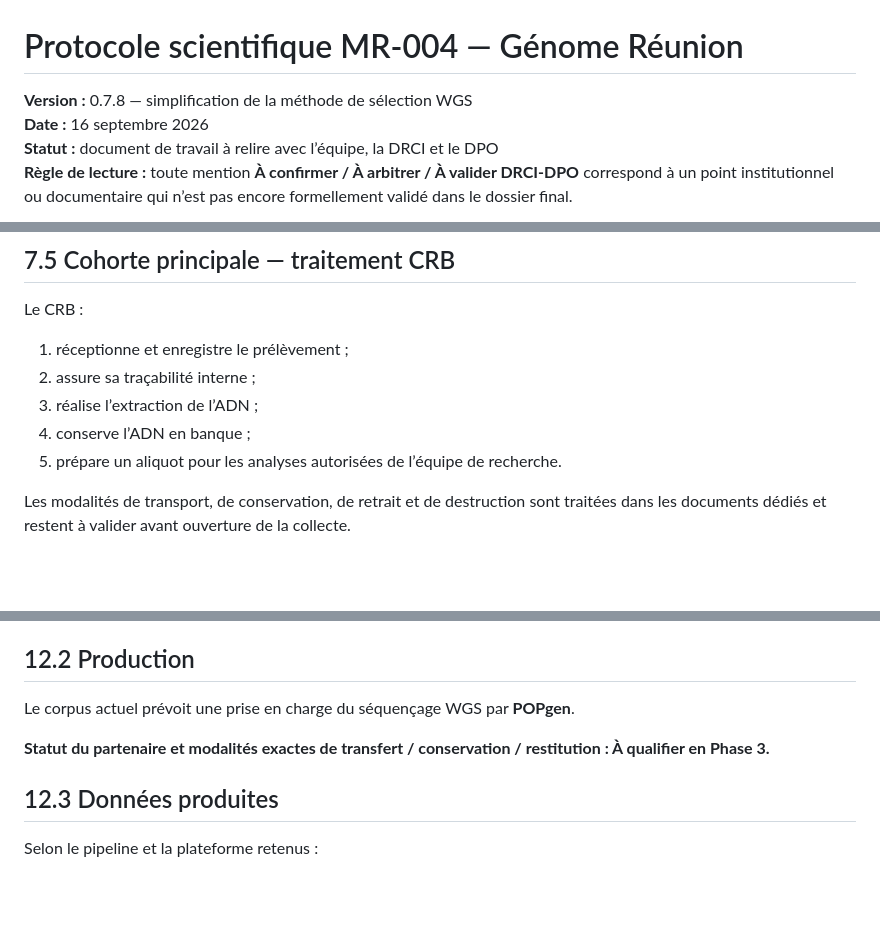
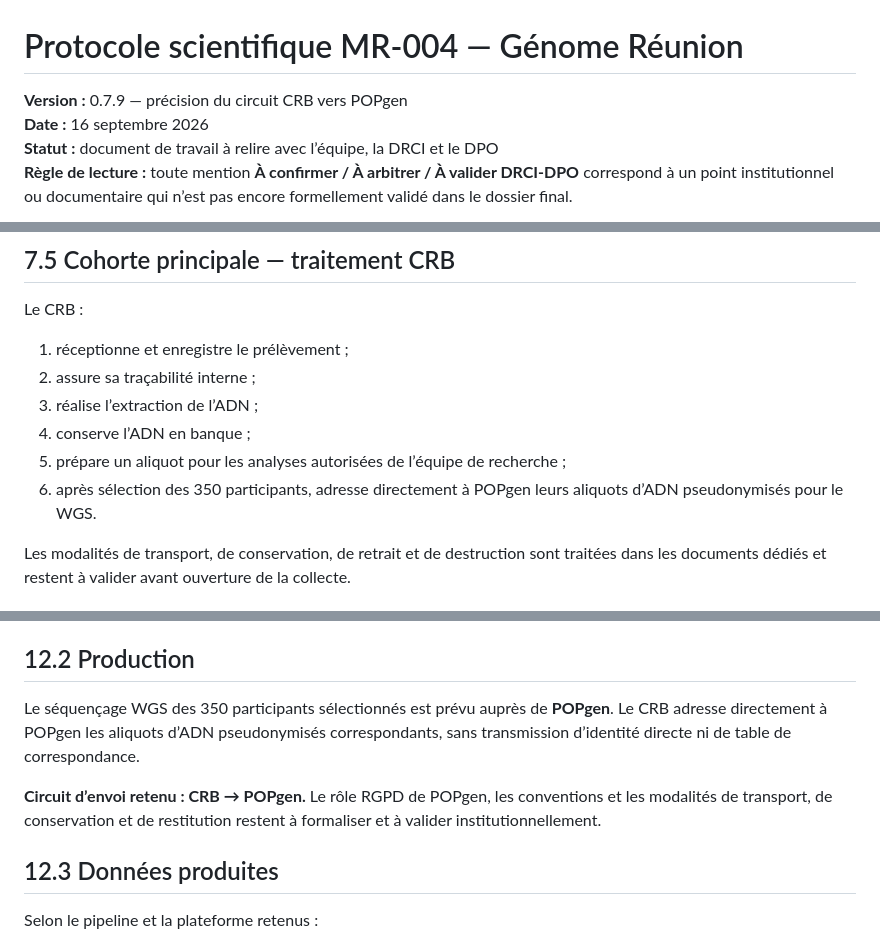
Before and after one commit to patrick-mun/Genome-Reunion-page, a Markdown page: cnil-mr004/01_dossier_mr004/01_protocole_scientifique_mr004.md, 3 parts joined by grey strips. Rendered like a GitHub page; blank space fills up the shorter version.

Commit message:
Préciser l'envoi direct CRB vers POPgen des aliquots pseudonymisés (v0.7.9)

```diff
--- a/cnil-mr004/01_dossier_mr004/01_protocole_scientifique_mr004.md
+++ b/cnil-mr004/01_dossier_mr004/01_protocole_scientifique_mr004.md
@@ -1,6 +1,6 @@
 # Protocole scientifique MR-004 — Génome Réunion
 
-**Version :** 0.7.8 — simplification de la méthode de sélection WGS
+**Version :** 0.7.9 — précision du circuit CRB vers POPgen
 **Date :** 16 septembre 2026
 **Statut :** document de travail à relire avec l’équipe, la DRCI et le DPO
 **Règle de lecture :** toute mention **À confirmer / À arbitrer / À valider DRCI-DPO** correspond à un point institutionnel ou documentaire qui n’est pas encore formellement validé dans le dossier final.
@@ -370,7 +370,8 @@ Le CRB :
 2. assure sa traçabilité interne ;
 3. réalise l’extraction de l’ADN ;
 4. conserve l’ADN en banque ;
-5. prépare un aliquot pour les analyses autorisées de l’équipe de recherche.
+5. prépare un aliquot pour les analyses autorisées de l’équipe de recherche ;
+6. après sélection des 350 participants, adresse directement à POPgen leurs aliquots d’ADN pseudonymisés pour le WGS.
 
 Les modalités de transport, de conservation, de retrait et de destruction sont traitées dans les documents dédiés et restent à valider avant ouverture de la collecte.
 
@@ -617,9 +618,9 @@ Les 100 familles nucléaires ne participent pas à cette sélection.
 
 ## 12.2 Production
 
-Le corpus actuel prévoit une prise en charge du séquençage WGS par **POPgen**.
+Le séquençage WGS des 350 participants sélectionnés est prévu auprès de **POPgen**. Le CRB adresse directement à POPgen les aliquots d’ADN pseudonymisés correspondants, sans transmission d’identité directe ni de table de correspondance.
 
-**Statut du partenaire et modalités exactes de transfert / conservation / restitution : À qualifier en Phase 3.**
+**Circuit d’envoi retenu : CRB → POPgen.** Le rôle RGPD de POPgen, les conventions et les modalités de transport, de conservation et de restitution restent à formaliser et à valider institutionnellement.
 
 ## 12.3 Données produites
 
```
Also changed, not shown: other parts of cnil-mr004/01_dossier_mr004/01_protocole_scientifique_mr004.md (+3 -2 lines).
